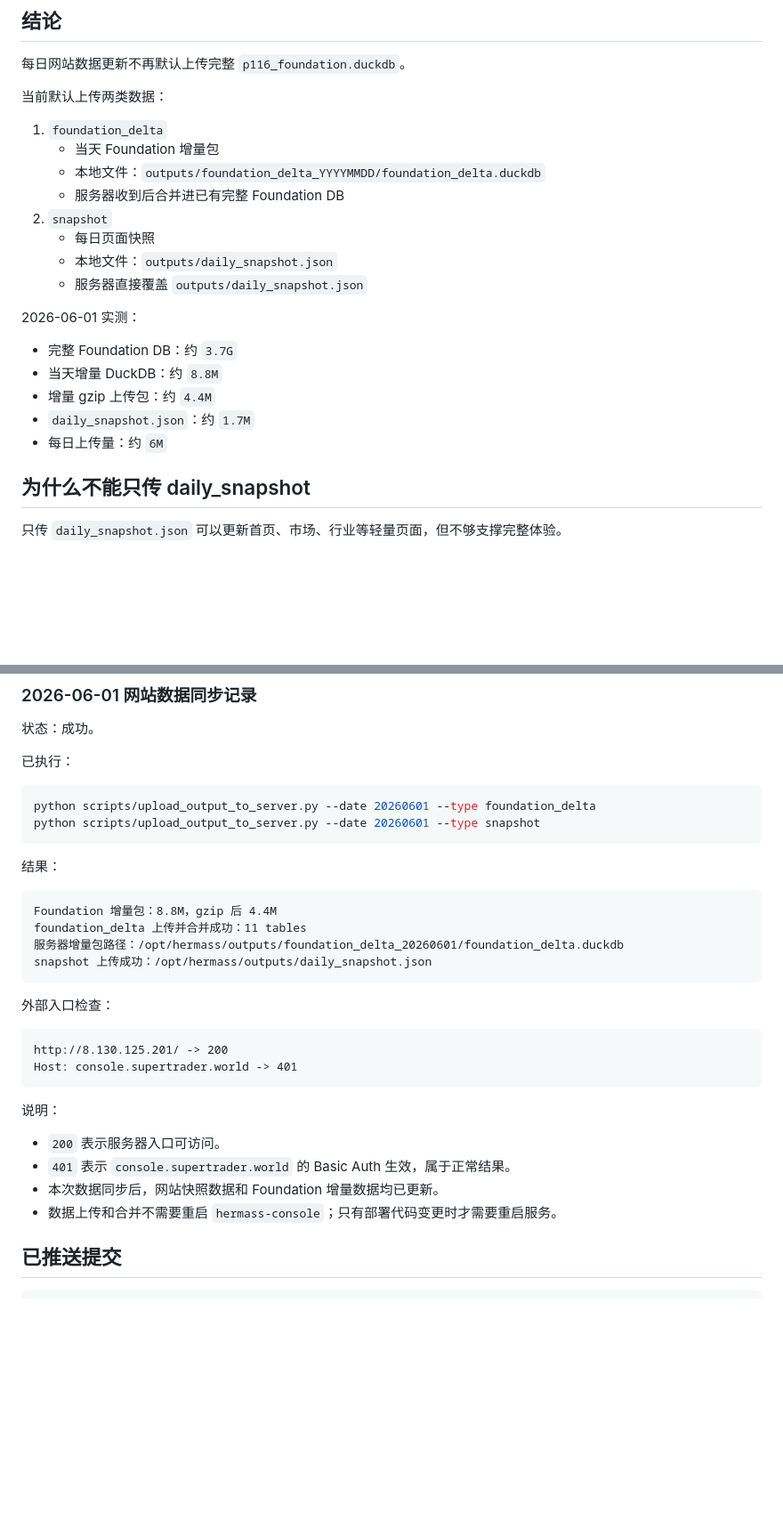
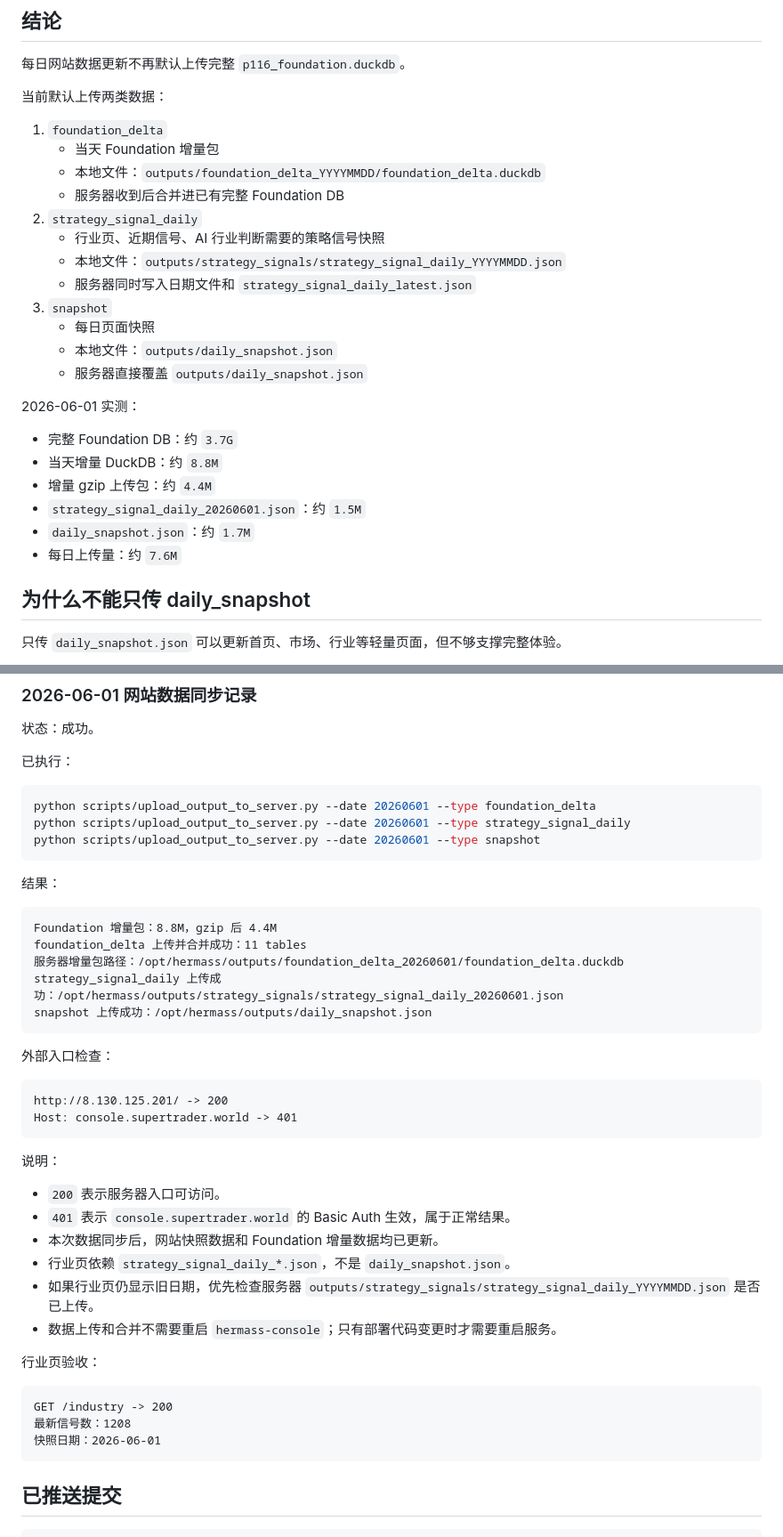
Before and after one commit to jackeyunjie/hermass-observer, a Markdown page: docs/FOUNDATION_DELTA_UPLOAD_DESIGN.md, 2 parts joined by grey strips. Shown at 89% size. Drawn GitHub-style; blank space fills up the shorter version.

Commit message:
docs: include strategy signal snapshot in website sync

````diff
--- a/docs/FOUNDATION_DELTA_UPLOAD_DESIGN.md
+++ b/docs/FOUNDATION_DELTA_UPLOAD_DESIGN.md
@@ -14,7 +14,11 @@
    - 当天 Foundation 增量包
    - 本地文件：`outputs/foundation_delta_YYYYMMDD/foundation_delta.duckdb`
    - 服务器收到后合并进已有完整 Foundation DB
-2. `snapshot`
+2. `strategy_signal_daily`
+   - 行业页、近期信号、AI 行业判断需要的策略信号快照
+   - 本地文件：`outputs/strategy_signals/strategy_signal_daily_YYYYMMDD.json`
+   - 服务器同时写入日期文件和 `strategy_signal_daily_latest.json`
+3. `snapshot`
    - 每日页面快照
    - 本地文件：`outputs/daily_snapshot.json`
    - 服务器直接覆盖 `outputs/daily_snapshot.json`
@@ -24,8 +28,9 @@
 - 完整 Foundation DB：约 `3.7G`
 - 当天增量 DuckDB：约 `8.8M`
 - 增量 gzip 上传包：约 `4.4M`
+- `strategy_signal_daily_20260601.json`：约 `1.5M`
 - `daily_snapshot.json`：约 `1.7M`
-- 每日上传量：约 `6M`
+- 每日上传量：约 `7.6M`
 
 ## 为什么不能只传 daily_snapshot
 
@@ -178,6 +189,7 @@ python scripts/upload_output_to_server.py --date YYYYMMDD --type foundation
 
 ```bash
 python scripts/upload_output_to_server.py --date 20260601 --type foundation_delta
+python scripts/upload_output_to_server.py --date 20260601 --type strategy_signal_daily
 python scripts/upload_output_to_server.py --date 20260601 --type snapshot
 ```
 
@@ -187,6 +199,7 @@ python scripts/upload_output_to_server.py --date 20260601 --type snapshot
 Foundation 增量包：8.8M，gzip 后 4.4M
 foundation_delta 上传并合并成功：11 tables
 服务器增量包路径：/opt/hermass/outputs/foundation_delta_20260601/foundation_delta.duckdb
+strategy_signal_daily 上传成功：/opt/hermass/outputs/strategy_signals/strategy_signal_daily_20260601.json
 snapshot 上传成功：/opt/hermass/outputs/daily_snapshot.json
 ```
 
@@ -202,7 +215,17 @@ Host: console.supertrader.world -> 401
 - `200` 表示服务器入口可访问。
 - `401` 表示 `console.supertrader.world` 的 Basic Auth 生效，属于正常结果。
 - 本次数据同步后，网站快照数据和 Foundation 增量数据均已更新。
+- 行业页依赖 `strategy_signal_daily_*.json`，不是 `daily_snapshot.json`。
+- 如果行业页仍显示旧日期，优先检查服务器 `outputs/strategy_signals/strategy_signal_daily_YYYYMMDD.json` 是否已上传。
 - 数据上传和合并不需要重启 `hermass-console`；只有部署代码变更时才需要重启服务。
+
+行业页验收：
+
+```text
+GET /industry -> 200
+最新信号数：1208
+快照日期：2026-06-01
+```
 
 ## 已推送提交
 
````
Also changed, not shown: other parts of docs/FOUNDATION_DELTA_UPLOAD_DESIGN.md (+8 -2 lines), docs/DAILY_WEBSITE_UPDATE_SOP.md (+9 -2 lines).
